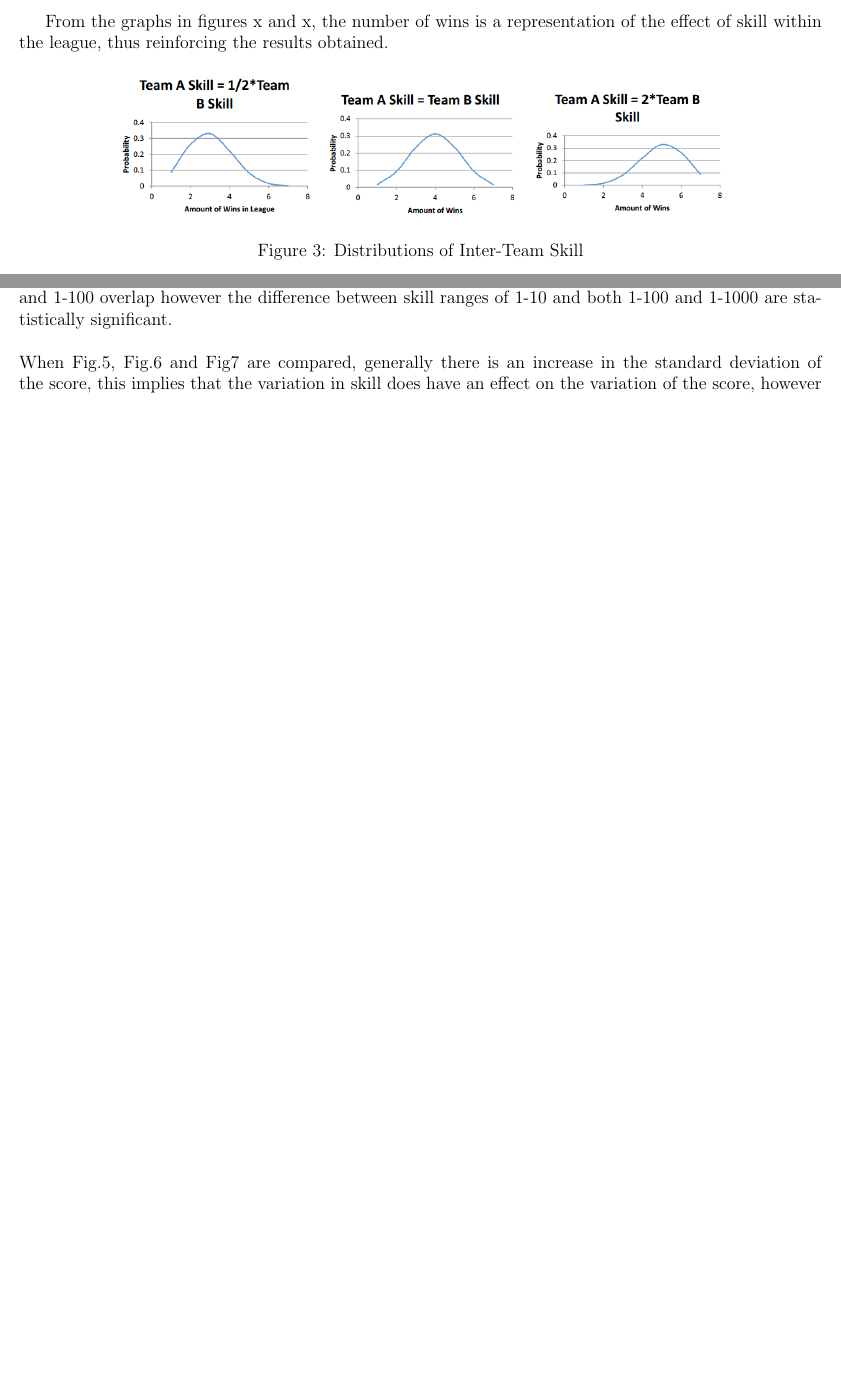
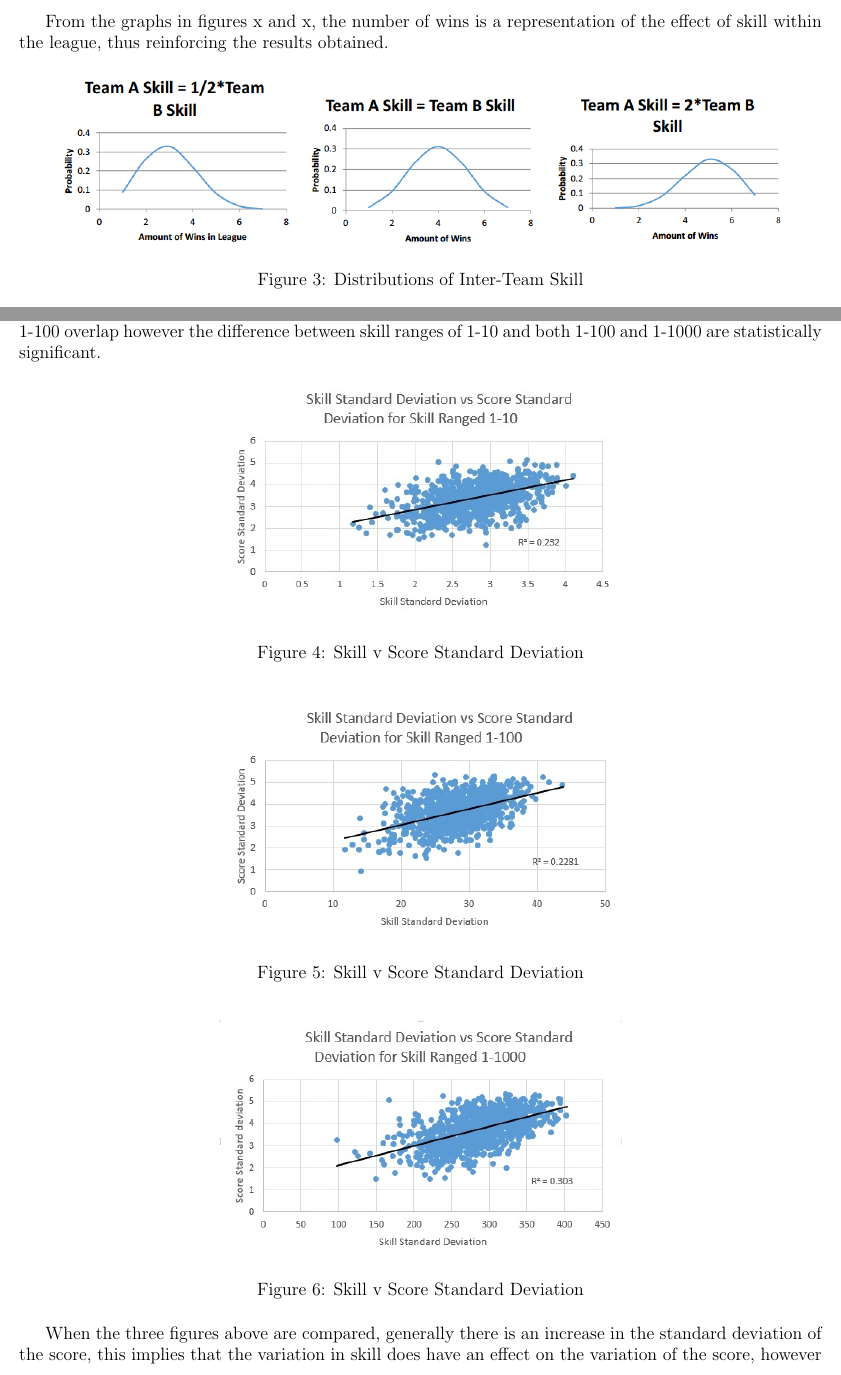
Before and after one commit to oflynned/League-Project, a LaTeX document (league.tex): two parts of pages 5 and 7 of 10 before the commit and two parts of pages 5 and 7 of 11 after it, joined at a grey line, cut so that both start at the same text, the shorter picture padded with empty space. Compiled offline with pdfLaTeX.

Commit message:
added images q1iii

```diff
--- a/league.tex
+++ b/league.tex
@@ -112,9 +112,9 @@ From the graphs in figures x and x, the number of wins is a representation of th
 
 \begin{figure}[h]
 \centering
-\includegraphics[width=0.25\textwidth]{skill_a_half_skill_b.png}
-\includegraphics[width=0.25\textwidth]{skill_a_equals_skill_b.png}
-\includegraphics[width=0.25\textwidth]{skill_a_2x_skill_b.png}
+\includegraphics[width=0.3\textwidth]{skill_a_half_skill_b.png}
+\includegraphics[width=0.3\textwidth]{skill_a_equals_skill_b.png}
+\includegraphics[width=0.3\textwidth]{skill_a_2x_skill_b.png}
 \caption{Distributions of Inter-Team Skill}
 \end{figure}
 
@@ -182,8 +182,26 @@ A season comprised of 90 games in total, each team played a home leg and an away
 One would expect there to be a greater variation in the score given a greater variation in the skill. Across 2000 seasons with the skill ranged from 1-100 and an average skill standard deviation of approximately 28.6, the average of the score standard deviation was approximately 3.69. When the skill rating ranged from 1-1000 with an average standard deviation of around 286, the average score standard deviation was roughly 3.76. For a smaller skill rating range of 1-10 with small skill standard deviation of around 2.83, the score standard deviation was around 3.41. Using the \emph{Law of Large Numbers}, we can conclude that the mean of the standard deviations calculated after 2000 simulations are somewhat close to the expected value for the standard deviations of score and skill. There is a slight increase in the standard deviation of the score when the skill range is increased. Obviously the increase in the score standard deviation is unlikely to be dramatic because each team only plays 18 matches. The R2 value for each graph implies a limited correlation between the standard deviation in the skill and in the score.
 \\\\
 A 95\% confidence interval for each standard deviation was calculated and determined, and found that the average standard deviation for infinitely many seasons for the skill range of 1-1000 lies in the interval ($3.75 \pm 0.046$), for a skill range of 1-100 it lies in the interval ($3.73 \pm 0.045$) and for a skill range of 1-10 it lies in the interval ($3.41 \pm 0.041$). From this we can see that the intervals for the skill ranges of 1-1000 and 1-100 overlap however the difference between skill ranges of 1-10 and both 1-100 and 1-1000 are statistically significant.
-\\\\
-When Fig.5, Fig.6 and Fig7 are compared, generally there is an increase in the standard deviation of the score, this implies that the variation in skill does have an effect on the variation of the score, however it is also evident that the effect of the skill variation is limited between the skill ranges of 1-100 and 1-1000. What can be drawn from this extrapolation is that when the skill variation is very small, a smaller score variation exists than in a league with a large skill variation, however the score variation between two leagues of large and very large skill variations should still yield a similar score variation.
+
+\begin{figure}[H]
+\centering
+\includegraphics[width=0.5\textwidth]{skill_score_1.jpg}
+\caption{Skill v Score Standard Deviation}
+\end{figure}
+
+\begin{figure}[H]
+\centering
+\includegraphics[width=0.5\textwidth]{skill_score_2.jpg}
+\caption{Skill v Score Standard Deviation}
+\end{figure}
+
+\begin{figure}[H]
+\centering
+\includegraphics[width=0.5\textwidth]{skill_score_3.jpg}
+\caption{Skill v Score Standard Deviation}
+\end{figure}
+
+When the three figures above are compared, generally there is an increase in the standard deviation of the score, this implies that the variation in skill does have an effect on the variation of the score, however it is also evident that the effect of the skill variation is limited between the skill ranges of 1-100 and 1-1000. What can be drawn from this extrapolation is that when the skill variation is very small, a smaller score variation exists than in a league with a large skill variation, however the score variation between two leagues of large and very large skill variations should still yield a similar score variation.
 \clearpage
 \section{Q2: Kelly Betting}
 \subsection{Kelly Criterion}
```
Also changed, not shown: league.pdf, skill_score_1.jpg (added), skill_score_2.jpg (added), skill_score_3.jpg (added), 4 other files.
